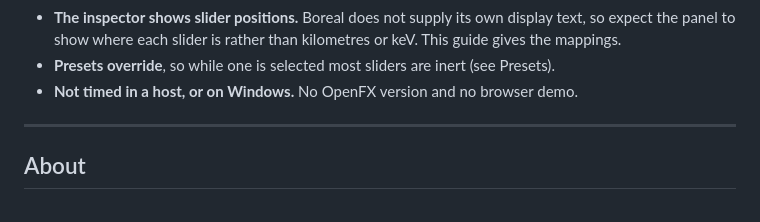
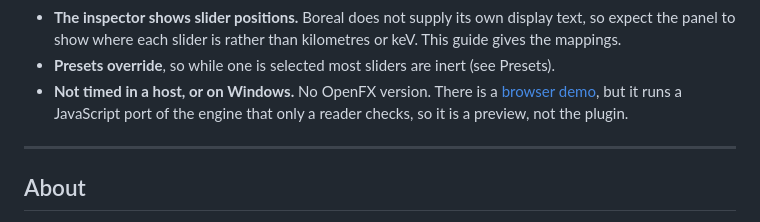
Before and after one commit to stoatworks-labs/boreal, a Markdown page: docs/USER-GUIDE.md, the part around the change. Drawn GitHub-style.

Commit message:
Guide: the browser demo exists now
Co-Authored-By: Claude Opus 5.5 <noreply@anthropic.com>

```diff
--- a/docs/USER-GUIDE.md
+++ b/docs/USER-GUIDE.md
@@ -478,7 +478,7 @@ control does nothing.
   the panel to show where each slider is rather than kilometres or keV. This guide gives the
   mappings.
 - **Presets override**, so while one is selected most sliders are inert (see Presets).
-- **Not timed in a host, or on Windows.** No OpenFX version and no browser demo.
+- **Not timed in a host, or on Windows.** No OpenFX version. There is a [browser demo](https://boreal-demo.stoatworks-labs.com), but it runs a JavaScript port of the engine that only a reader checks, so it is a preview, not the plugin.
 
 ---
 
```
